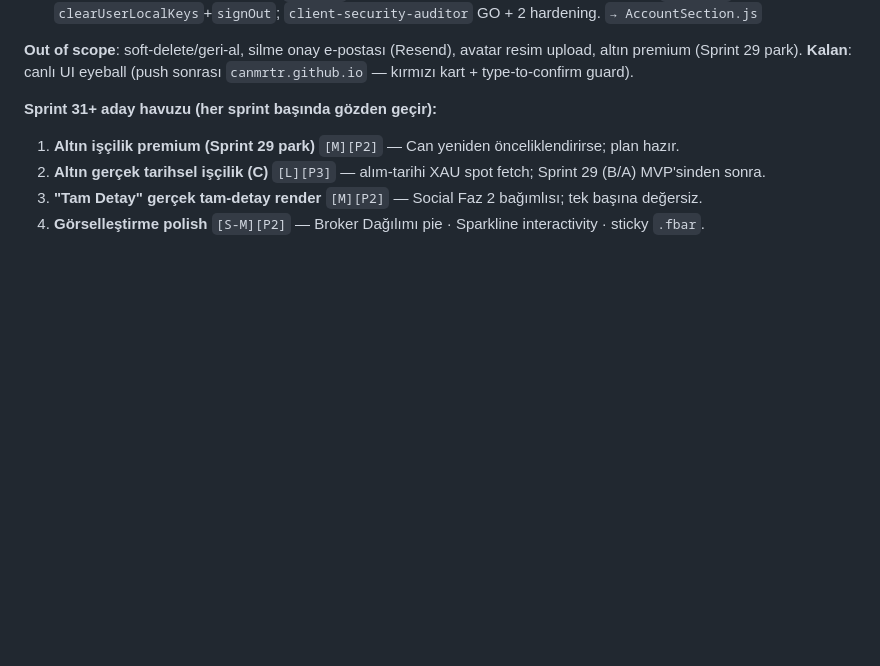
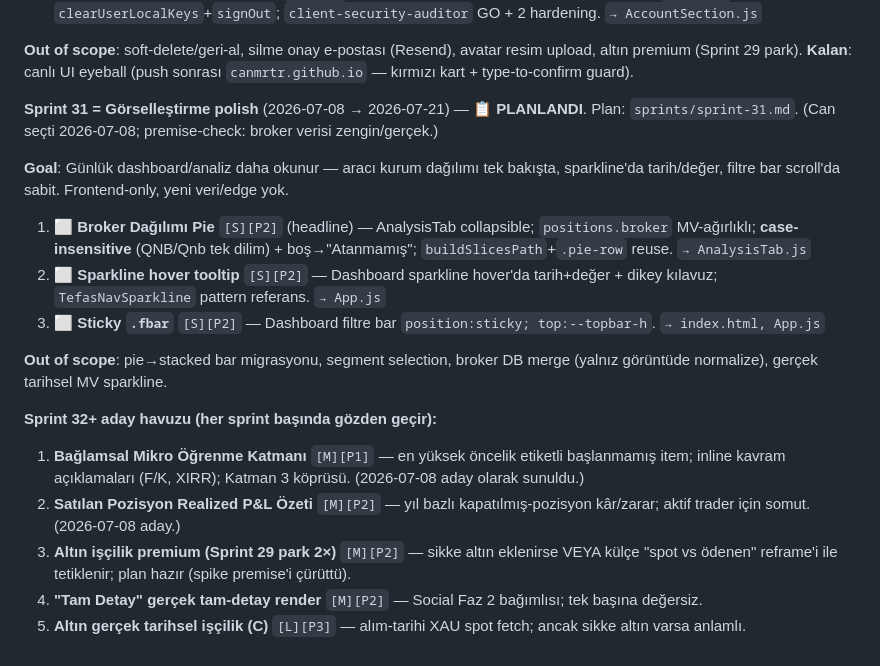
Before and after one commit to canmrtr/Investment-Ledger, a Markdown page: ROADMAP.md, the part around the change. GitHub-like rendering; blank space fills up the shorter version.

```diff
--- a/ROADMAP.md
+++ b/ROADMAP.md
@@ -547,9 +547,19 @@ Sprint 4–24 ✅ | Sprint 24 = TEFAS Yatırım Fonu Entegrasyonu ✅ kapandı (
 **Out of scope**: soft-delete/geri-al, silme onay e-postası (Resend), avatar resim upload, altın premium (Sprint 29 park).
 **Kalan**: canlı UI eyeball (push sonrası `canmrtr.github.io` — kırmızı kart + type-to-confirm guard).
 
-**Sprint 31+ aday havuzu (her sprint başında gözden geçir):**
+**Sprint 31 = Görselleştirme polish** (2026-07-08 → 2026-07-21) — **📋 PLANLANDI**. Plan: `sprints/sprint-31.md`. (Can seçti 2026-07-08; premise-check: broker verisi zengin/gerçek.)
 
-1. **Altın işçilik premium (Sprint 29 park)** `[M][P2]` — Can yeniden önceliklendirirse; plan hazır.
-2. **Altın gerçek tarihsel işçilik (C)** `[L][P3]` — alım-tarihi XAU spot fetch; Sprint 29 (B/A) MVP'sinden sonra.
-3. **"Tam Detay" gerçek tam-detay render** `[M][P2]` — Social Faz 2 bağımlısı; tek başına değersiz.
-4. **Görselleştirme polish** `[S-M][P2]` — Broker Dağılımı pie · Sparkline interactivity · sticky `.fbar`.
+**Goal**: Günlük dashboard/analiz daha okunur — aracı kurum dağılımı tek bakışta, sparkline'da tarih/değer, filtre bar scroll'da sabit. Frontend-only, yeni veri/edge yok.
+1. ⬜ **Broker Dağılımı Pie** `[S][P2]` (headline) — AnalysisTab collapsible; `positions.broker` MV-ağırlıklı; **case-insensitive** (QNB/Qnb tek dilim) + boş→"Atanmamış"; `buildSlicesPath`+`.pie-row` reuse. `→ AnalysisTab.js`
+2. ⬜ **Sparkline hover tooltip** `[S][P2]` — Dashboard sparkline hover'da tarih+değer + dikey kılavuz; `TefasNavSparkline` pattern referans. `→ App.js`
+3. ⬜ **Sticky `.fbar`** `[S][P2]` — Dashboard filtre bar `position:sticky; top:--topbar-h`. `→ index.html, App.js`
+
+**Out of scope**: pie→stacked bar migrasyonu, segment selection, broker DB merge (yalnız görüntüde normalize), gerçek tarihsel MV sparkline.
+
+**Sprint 32+ aday havuzu (her sprint başında gözden geçir):**
+
+1. **Bağlamsal Mikro Öğrenme Katmanı** `[M][P1]` — en yüksek öncelik etiketli başlanmamış item; inline kavram açıklamaları (F/K, XIRR); Katman 3 köprüsü. (2026-07-08 aday olarak sunuldu.)
+2. **Satılan Pozisyon Realized P&L Özeti** `[M][P2]` — yıl bazlı kapatılmış-pozisyon kâr/zarar; aktif trader için somut. (2026-07-08 aday.)
+3. **Altın işçilik premium (Sprint 29 park 2×)** `[M][P2]` — sikke altın eklenirse VEYA külçe "spot vs ödenen" reframe'i ile tetiklenir; plan hazır (spike premise'i çürüttü).
+4. **"Tam Detay" gerçek tam-detay render** `[M][P2]` — Social Faz 2 bağımlısı; tek başına değersiz.
+5. **Altın gerçek tarihsel işçilik (C)** `[L][P3]` — alım-tarihi XAU spot fetch; ancak sikke altın varsa anlamlı.
```
Also changed, not shown: sprints/sprint-31.md (added, +55 -0 lines).
